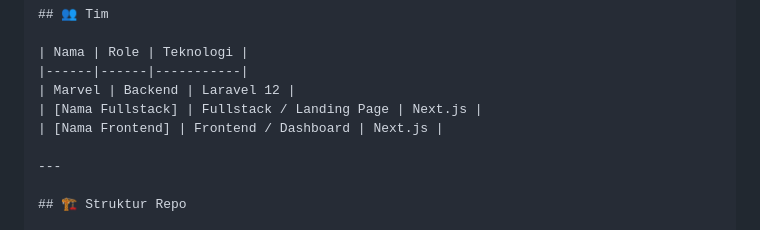
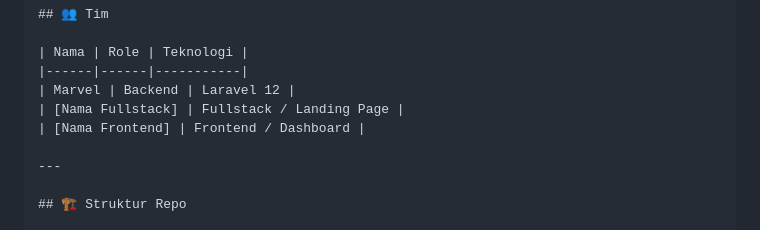
Before and after one commit to marveldw/lapangin, a Markdown page: README.md, the part around the change. GitHub-like rendering.

```diff
--- a/README.md
+++ b/README.md
@@ -10,8 +10,8 @@ Sistem manajemen lapangan olahraga berbasis SaaS untuk pemilik lapangan.
 | Nama | Role | Teknologi |
 |------|------|-----------|
 | Marvel | Backend | Laravel 12 |
-| [Nama Fullstack] | Fullstack / Landing Page | Next.js |
-| [Nama Frontend] | Frontend / Dashboard | Next.js |
+| [Nama Fullstack] | Fullstack / Landing Page |
+| [Nama Frontend] | Frontend / Dashboard |
 
 ---
 
```
